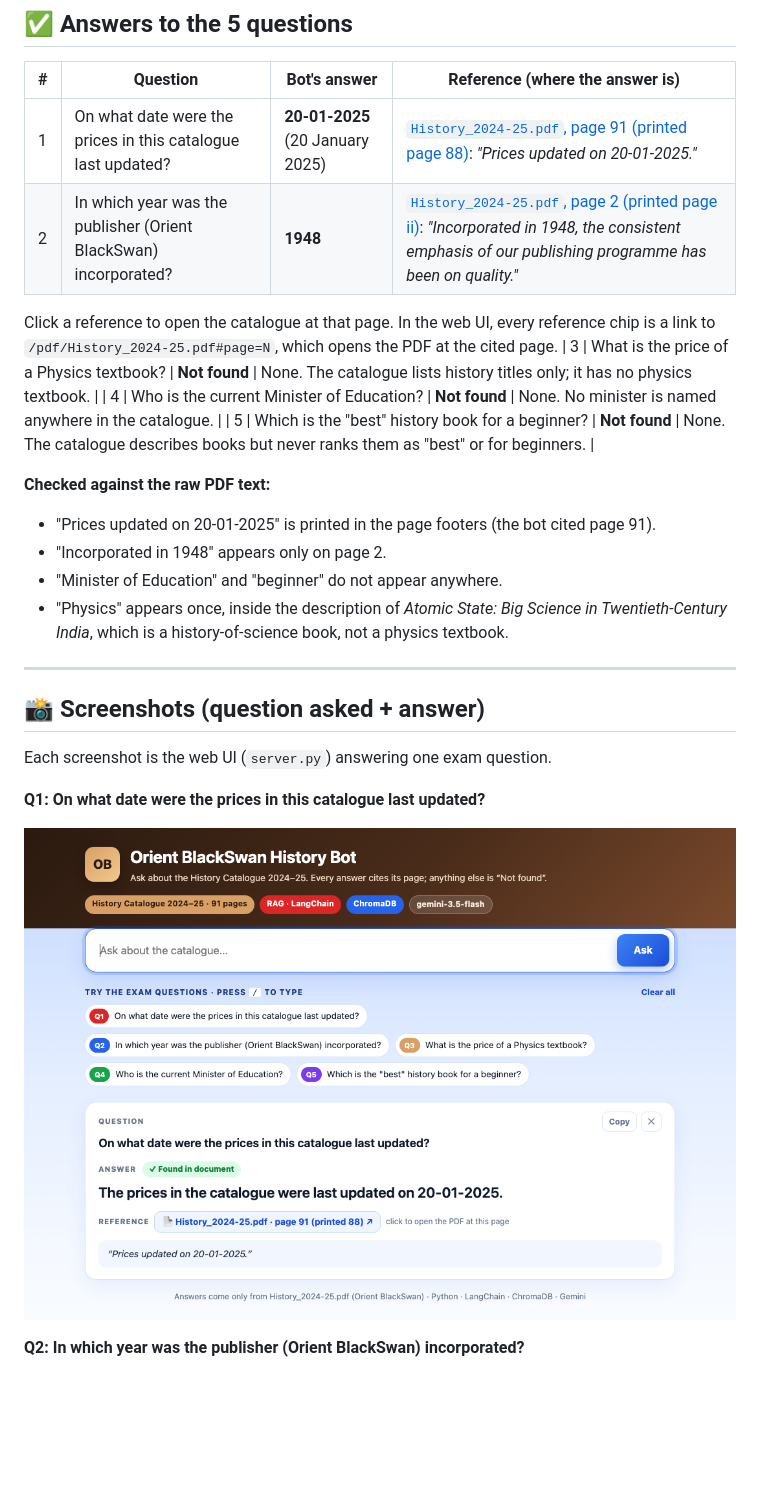
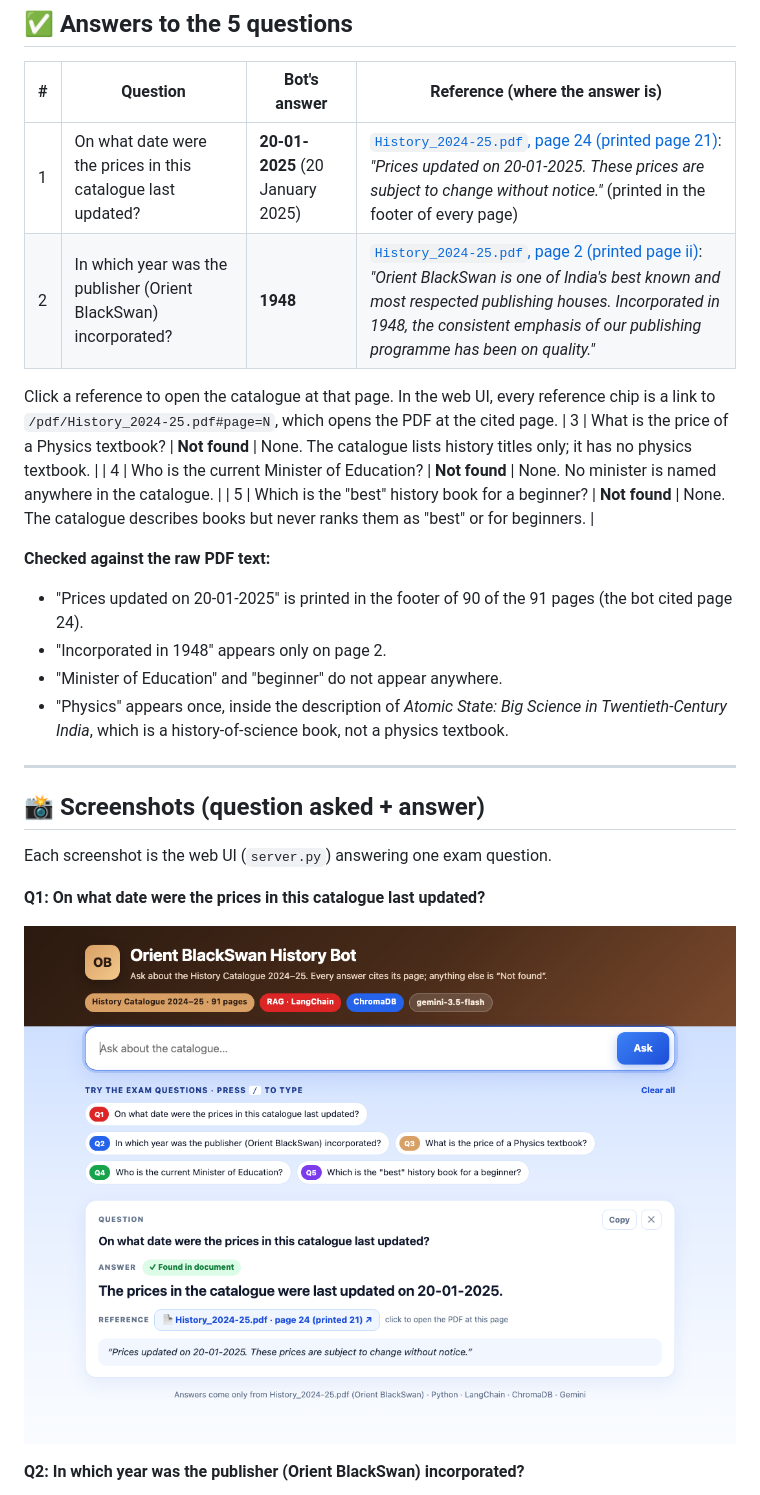
Before and after one commit to shubhamrai9122-creator/orient-blackswan-history-bot, a Markdown page: README.md, the part around the change printed below. Rendered like a GitHub page; pictures changed too: screenshots/q1.png; blank space fills up the shorter version.

```diff
--- a/README.md
+++ b/README.md
@@ -13,8 +13,8 @@ quote. If the answer is not in the catalogue, the bot replies **`Not found`**.
 
 | # | Question | Bot's answer | Reference (where the answer is) |
 |---|---|---|---|
-| 1 | On what date were the prices in this catalogue last updated? | **20-01-2025** (20 January 2025) | [`History_2024-25.pdf`, page 91 (printed page 88)](https://www.orientblackswan.com/pdfs/downloads/History_2024-25.pdf#page=91): *"Prices updated on 20-01-2025."* |
-| 2 | In which year was the publisher (Orient BlackSwan) incorporated? | **1948** | [`History_2024-25.pdf`, page 2 (printed page ii)](https://www.orientblackswan.com/pdfs/downloads/History_2024-25.pdf#page=2): *"Incorporated in 1948, the consistent emphasis of our publishing programme has been on quality."* |
+| 1 | On what date were the prices in this catalogue last updated? | **20-01-2025** (20 January 2025) | [`History_2024-25.pdf`, page 24 (printed page 21)](https://www.orientblackswan.com/pdfs/downloads/History_2024-25.pdf#page=24): *"Prices updated on 20-01-2025. These prices are subject to change without notice."* (printed in the footer of every page) |
+| 2 | In which year was the publisher (Orient BlackSwan) incorporated? | **1948** | [`History_2024-25.pdf`, page 2 (printed page ii)](https://www.orientblackswan.com/pdfs/downloads/History_2024-25.pdf#page=2): *"Orient BlackSwan is one of India's best known and most respected publishing houses. Incorporated in 1948, the consistent emphasis of our publishing programme has been on quality."* |
 
 Click a reference to open the catalogue at that page. In the web UI, every reference chip is a link to
 `/pdf/History_2024-25.pdf#page=N`, which opens the PDF at the cited page.
@@ -23,7 +23,7 @@ Click a reference to open the catalogue at that page. In the web UI, every refer
 | 5 | Which is the "best" history book for a beginner? | **Not found** | None. The catalogue describes books but never ranks them as "best" or for beginners. |
 
 **Checked against the raw PDF text:**
-- "Prices updated on 20-01-2025" is printed in the page footers (the bot cited page 91).
+- "Prices updated on 20-01-2025" is printed in the footer of 90 of the 91 pages (the bot cited page 24).
 - "Incorporated in 1948" appears only on page 2.
 - "Minister of Education" and "beginner" do not appear anywhere.
 - "Physics" appears once, inside the description of *Atomic State: Big Science in Twentieth-Century India*, which is a history-of-science book, not a physics textbook.
```
Also changed, not shown: other parts of README.md (+12 -7 lines), screenshots/mobile.png, screenshots/q2.png, screenshots/q3.png, screenshots/q4.png, screenshots/q5.png, 3 other files.
